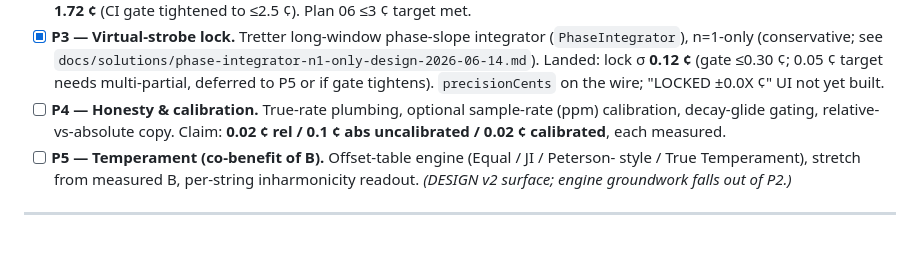
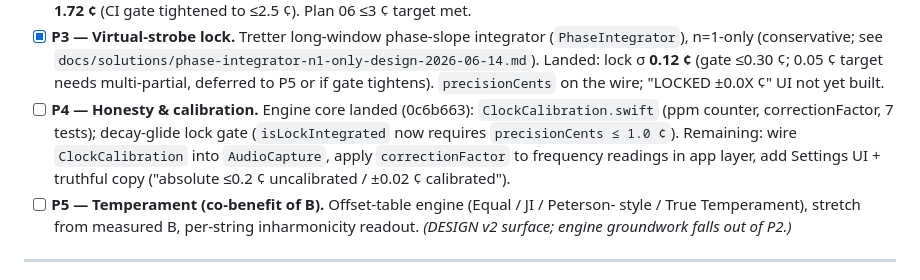
Before and after one commit to Xertox1234/guitartuner, a Markdown page: docs/ROADMAP.md, the part around the change. Rendered like a GitHub page; blank space fills up the shorter version.

Commit message:
docs(roadmap): update P4 status — engine core landed, app wiring remains
Co-Authored-By: Claude Sonnet 4.6 <noreply@anthropic.com>

```diff
--- a/docs/ROADMAP.md
+++ b/docs/ROADMAP.md
@@ -88,9 +88,12 @@ accuracy, so worth doing well.
       n=1-only (conservative; see `docs/solutions/phase-integrator-n1-only-design-2026-06-14.md`).
       Landed: lock σ **0.12 ¢** (gate ≤0.30 ¢; 0.05 ¢ target needs multi-partial, deferred to
       P5 or if gate tightens). `precisionCents` on the wire; "LOCKED ±0.0X ¢" UI not yet built.
-- [ ] **P4 — Honesty & calibration.** True-rate plumbing, optional sample-rate (ppm)
-      calibration, decay-glide gating, relative-vs-absolute copy. Claim: **0.02 ¢ rel /
-      0.1 ¢ abs uncalibrated / 0.02 ¢ calibrated**, each measured.
+- [ ] **P4 — Honesty & calibration.** Engine core landed (0c6b663):
+      `ClockCalibration.swift` (ppm counter, correctionFactor, 7 tests); decay-glide
+      lock gate (`isLockIntegrated` now requires `precisionCents ≤ 1.0 ¢`).
+      Remaining: wire `ClockCalibration` into `AudioCapture`, apply `correctionFactor`
+      to frequency readings in app layer, add Settings UI + truthful copy
+      ("absolute ≤0.2 ¢ uncalibrated / ±0.02 ¢ calibrated").
 - [ ] **P5 — Temperament (co-benefit of B).** Offset-table engine (Equal / JI / Peterson-
       style / True Temperament), stretch from measured B, per-string inharmonicity
       readout. *(DESIGN v2 surface; engine groundwork falls out of P2.)*
```
